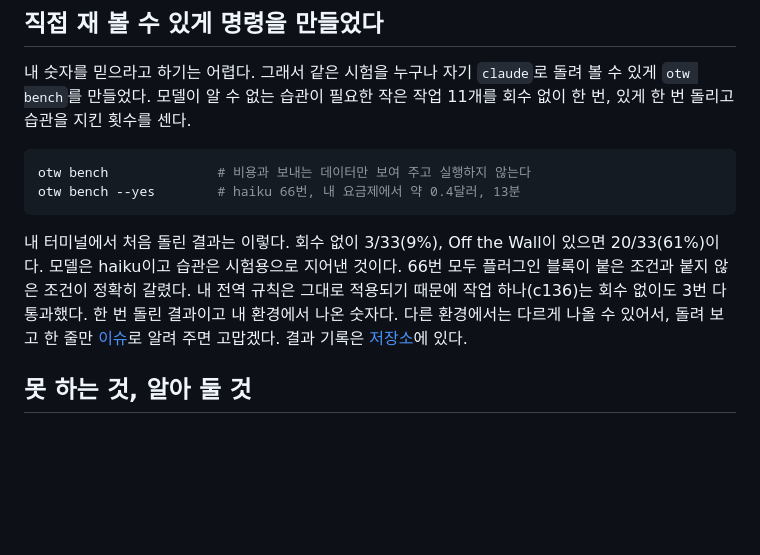
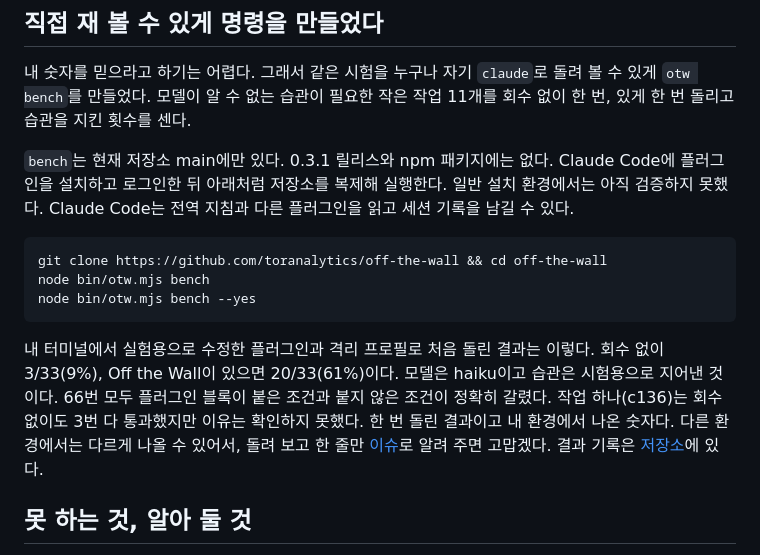
Before and after one commit to toranalytics/toranalytics.github.io, a Markdown page: content/otw-what-it-does/index.md, the part around the change. Drawn GitHub-style; blank space fills up the shorter version.

Commit message:
Correct bench setup and first-run limitations

````diff
--- a/content/otw-what-it-does/index.md
+++ b/content/otw-what-it-does/index.md
@@ -123,12 +123,15 @@ node bin/otw.mjs report --host claude --claude-dir examples/claude-history --day
 
 내 숫자를 믿으라고 하기는 어렵다. 그래서 같은 시험을 누구나 자기 `claude`로 돌려 볼 수 있게 `otw bench`를 만들었다. 모델이 알 수 없는 습관이 필요한 작은 작업 11개를 회수 없이 한 번, 있게 한 번 돌리고 습관을 지킨 횟수를 센다.
 
+`bench`는 현재 저장소 main에만 있다. 0.3.1 릴리스와 npm 패키지에는 없다. Claude Code에 플러그인을 설치하고 로그인한 뒤 아래처럼 저장소를 복제해 실행한다. 일반 설치 환경에서는 아직 검증하지 못했다. Claude Code는 전역 지침과 다른 플러그인을 읽고 세션 기록을 남길 수 있다.
+
 ```bash
-otw bench              # 비용과 보내는 데이터만 보여 주고 실행하지 않는다
-otw bench --yes        # haiku 66번, 내 요금제에서 약 0.4달러, 13분
+git clone https://github.com/toranalytics/off-the-wall && cd off-the-wall
+node bin/otw.mjs bench
+node bin/otw.mjs bench --yes
 ```
 
-내 터미널에서 처음 돌린 결과는 이렇다. 회수 없이 3/33(9%), Off the Wall이 있으면 20/33(61%)이다. 모델은 haiku이고 습관은 시험용으로 지어낸 것이다. 66번 모두 플러그인 블록이 붙은 조건과 붙지 않은 조건이 정확히 갈렸다. 내 전역 규칙은 그대로 적용되기 때문에 작업 하나(c136)는 회수 없이도 3번 다 통과했다. 한 번 돌린 결과이고 내 환경에서 나온 숫자다. 다른 환경에서는 다르게 나올 수 있어서, 돌려 보고 한 줄만 [이슈](https://github.com/toranalytics/off-the-wall/issues)로 알려 주면 고맙겠다. 결과 기록은 [저장소](https://github.com/toranalytics/off-the-wall/blob/main/docs/data/bench-first-run/result.md)에 있다.
+내 터미널에서 실험용으로 수정한 플러그인과 격리 프로필로 처음 돌린 결과는 이렇다. 회수 없이 3/33(9%), Off the Wall이 있으면 20/33(61%)이다. 모델은 haiku이고 습관은 시험용으로 지어낸 것이다. 66번 모두 플러그인 블록이 붙은 조건과 붙지 않은 조건이 정확히 갈렸다. 작업 하나(c136)는 회수 없이도 3번 다 통과했지만 이유는 확인하지 못했다. 한 번 돌린 결과이고 내 환경에서 나온 숫자다. 다른 환경에서는 다르게 나올 수 있어서, 돌려 보고 한 줄만 [이슈](https://github.com/toranalytics/off-the-wall/issues)로 알려 주면 고맙겠다. 결과 기록은 [저장소](https://github.com/toranalytics/off-the-wall/blob/main/docs/data/bench-first-run/result.md)에 있다.
 
 ## 못 하는 것, 알아 둘 것
 
````
Also changed, not shown: 2 other files.
